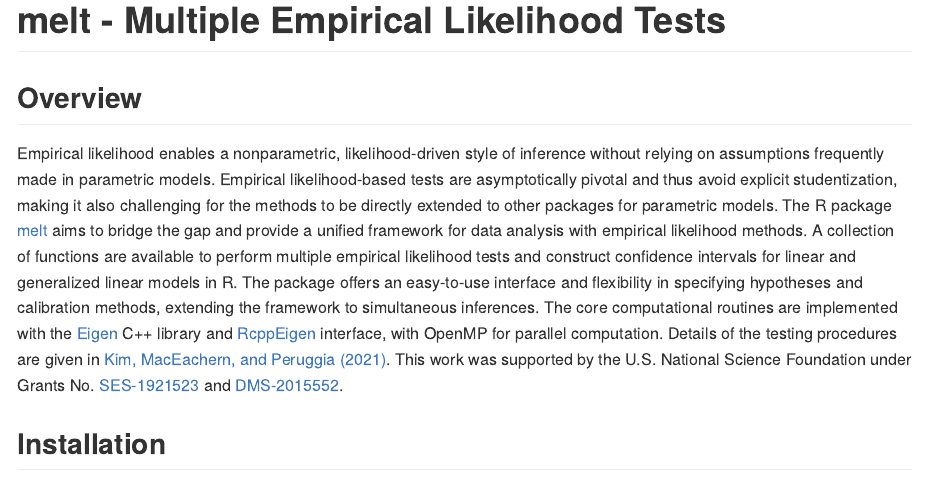
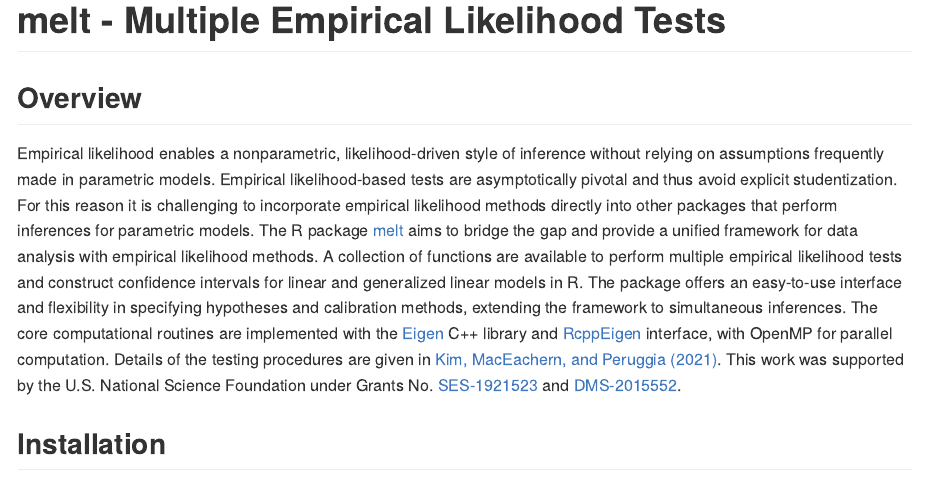
Before and after one commit to ropensci/melt, an R Markdown document (README.Rmd): the page in a window 1100 px wide, from its top. The pictures show the output file README.md that the author committed with the source, drawn offline in the style of GitHub; badge pictures from the web are left out.

Commit message:
vignette updated

```diff
--- a/README.Rmd
+++ b/README.Rmd
@@ -24,7 +24,8 @@ knitr::opts_chunk$set(
 
 ## Overview
 Empirical likelihood enables a nonparametric, likelihood-driven style of inference without relying on assumptions frequently made in parametric models.
-Empirical likelihood-based tests are asymptotically pivotal and thus avoid explicit studentization, making it also challenging for the methods to be directly extended to other packages for parametric models.
+Empirical likelihood-based tests are asymptotically pivotal and thus avoid explicit studentization.
+For this reason it is challenging to incorporate empirical likelihood methods directly into other packages that perform inferences for parametric models.
 The R package [melt](https://cran.r-project.org/package=melt) aims to bridge the gap and provide a unified framework for data analysis with empirical likelihood methods.
 A collection of functions are available to perform multiple empirical likelihood tests and construct confidence intervals for linear and generalized linear models in R.
 The package offers an easy-to-use interface and flexibility in specifying hypotheses and calibration methods, extending the framework to simultaneous inferences.
```
Also changed, not shown: README.md, vignettes/article.pdf, 2 other files.
